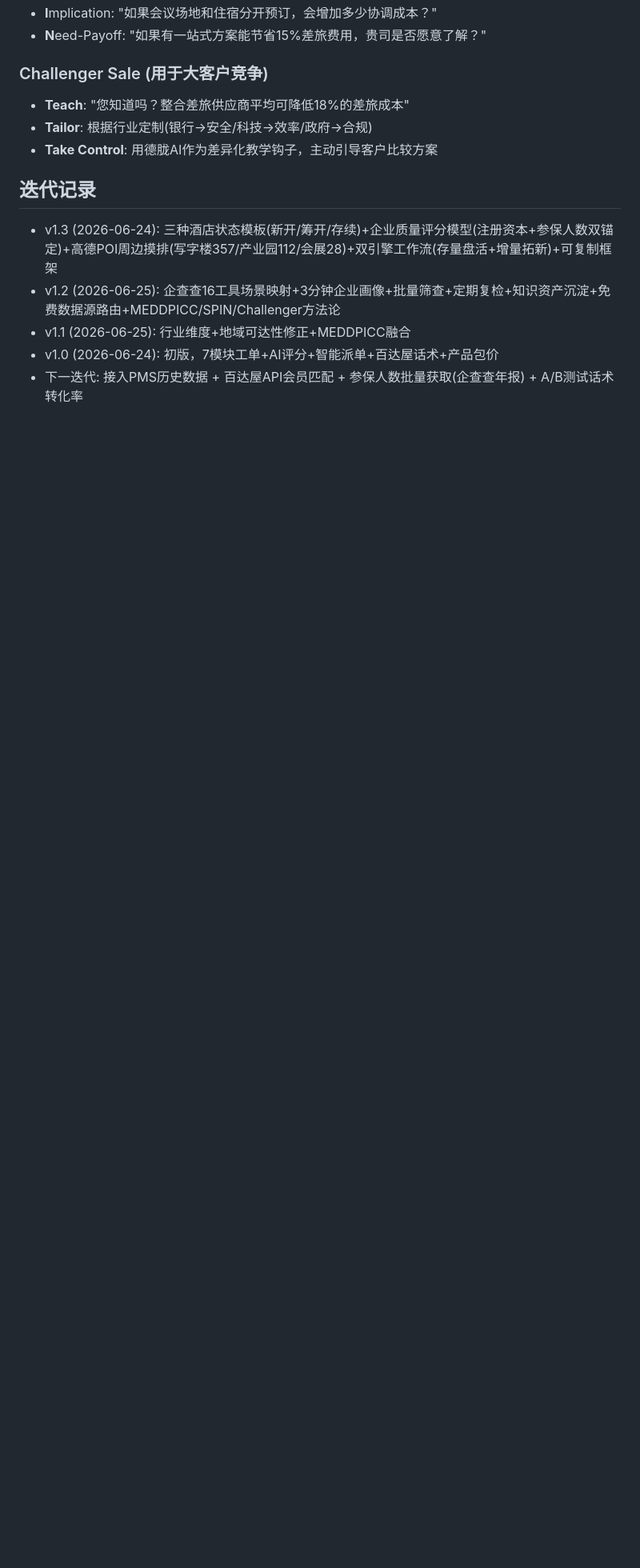
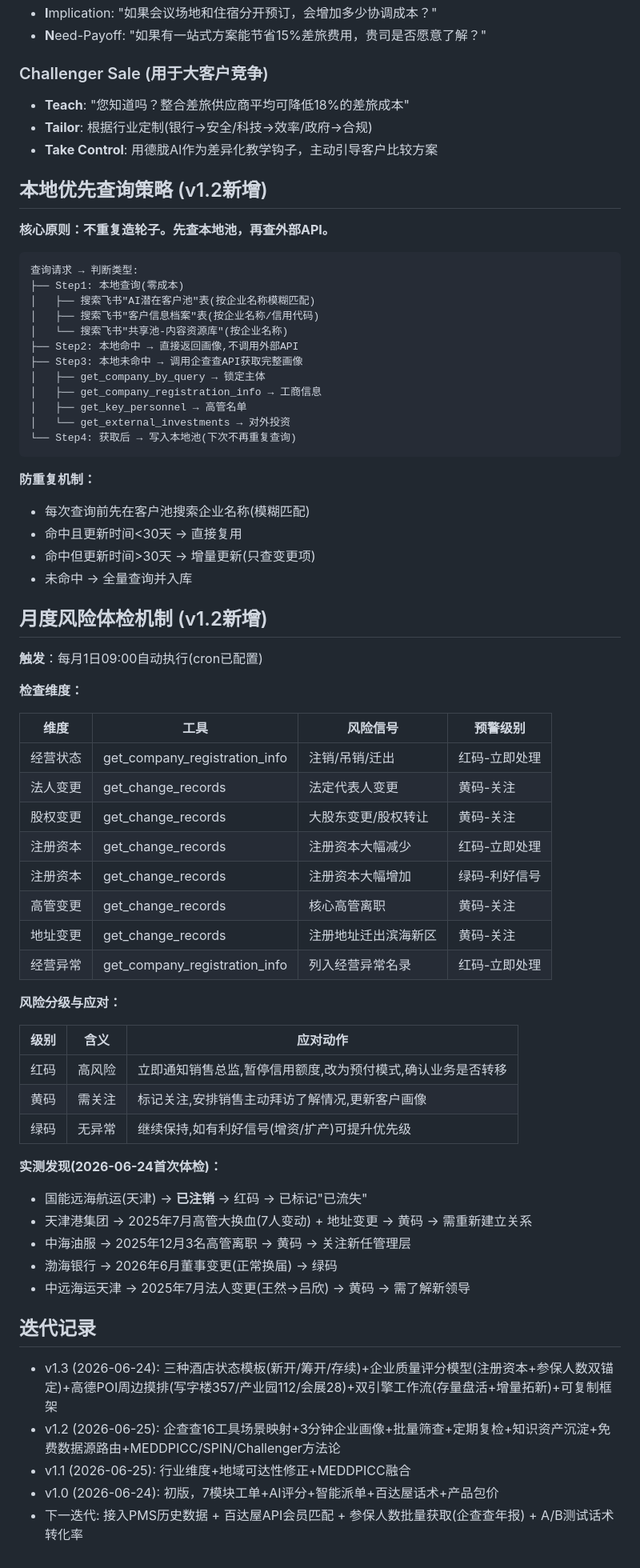
Before and after one commit to Chaoliuzhu/hotel-service-suite, a Markdown page: skills/hotel-client-dev/SKILL.md, the part around the change. Shown at 80% size. Drawn GitHub-style; blank space fills up the shorter version.

Commit message:
feat: hotel-client-dev SKILL v1.2 - 本地优先查询+月度风险体检
- 本地优先查询策略: 先查存续池/潜力池,再查企查查API,避免重复造轮子
- 月度风险体检机制: 经营状态/法人变更/股权变更/经营异常,红黄绿三级预警
- 首次体检结果: 国能远海航运已注销(红码),天津港高管换血(黄码),
  中海油服高管离职(黄码),中远海运法人变更(黄码),渤海银行正常(绿码)
- 月度cron已配置: 每月1日09:00自动执行风险体检

````diff
--- a/skills/hotel-client-dev/SKILL.md
+++ b/skills/hotel-client-dev/SKILL.md
@@ -622,6 +622,63 @@ for 每家已合作企业 in 客户池:
 - **Tailor**: 根据行业定制(银行→安全/科技→效率/政府→合规)
 - **Take Control**: 用德胧AI作为差异化教学钩子，主动引导客户比较方案
 
+## 本地优先查询策略 (v1.2新增)
+
+**核心原则：不重复造轮子。先查本地池，再查外部API。**
+
+```
+查询请求 → 判断类型:
+├── Step1: 本地查询(零成本)
+│   ├── 搜索飞书"AI潜在客户池"表(按企业名称模糊匹配)
+│   ├── 搜索飞书"客户信息档案"表(按企业名称/信用代码)
+│   └── 搜索飞书"共享池-内容资源库"(按企业名称)
+├── Step2: 本地命中 → 直接返回画像,不调用外部API
+├── Step3: 本地未命中 → 调用企查查API获取完整画像
+│   ├── get_company_by_query → 锁定主体
+│   ├── get_company_registration_info → 工商信息
+│   ├── get_key_personnel → 高管名单
+│   └── get_external_investments → 对外投资
+└── Step4: 获取后 → 写入本地池(下次不再重复查询)
+```
+
+**防重复机制：**
+- 每次查询前先在客户池搜索企业名称(模糊匹配)
+- 命中且更新时间<30天 → 直接复用
+- 命中但更新时间>30天 → 增量更新(只查变更项)
+- 未命中 → 全量查询并入库
+
+## 月度风险体检机制 (v1.2新增)
+
+**触发**：每月1日09:00自动执行(cron已配置)
+
+**检查维度：**
+
+| 维度 | 工具 | 风险信号 | 预警级别 |
+|------|------|---------|---------|
+| 经营状态 | get_company_registration_info | 注销/吊销/迁出 | 红码-立即处理 |
+| 法人变更 | get_change_records | 法定代表人变更 | 黄码-关注 |
+| 股权变更 | get_change_records | 大股东变更/股权转让 | 黄码-关注 |
+| 注册资本 | get_change_records | 注册资本大幅减少 | 红码-立即处理 |
+| 注册资本 | get_change_records | 注册资本大幅增加 | 绿码-利好信号 |
+| 高管变更 | get_change_records | 核心高管离职 | 黄码-关注 |
+| 地址变更 | get_change_records | 注册地址迁出滨海新区 | 黄码-关注 |
+| 经营异常 | get_company_registration_info | 列入经营异常名录 | 红码-立即处理 |
+
+**风险分级与应对：**
+
+| 级别 | 含义 | 应对动作 |
+|------|------|---------|
+| 红码 | 高风险 | 立即通知销售总监,暂停信用额度,改为预付模式,确认业务是否转移 |
+| 黄码 | 需关注 | 标记关注,安排销售主动拜访了解情况,更新客户画像 |
+| 绿码 | 无异常 | 继续保持,如有利好信号(增资/扩产)可提升优先级 |
+
+**实测发现(2026-06-24首次体检)：**
+- 国能远海航运(天津) → **已注销** → 红码 → 已标记"已流失"
+- 天津港集团 → 2025年7月高管大换血(7人变动) + 地址变更 → 黄码 → 需重新建立关系
+- 中海油服 → 2025年12月3名高管离职 → 黄码 → 关注新任管理层
+- 渤海银行 → 2026年6月董事变更(正常换届) → 绿码
+- 中远海运天津 → 2025年7月法人变更(王然→吕欣) → 黄码 → 需了解新领导
+
 ## 迭代记录
 
 - v1.3 (2026-06-24): 三种酒店状态模板(新开/筹开/存续)+企业质量评分模型(注册资本+参保人数双锚定)+高德POI周边摸排(写字楼357/产业园112/会展28)+双引擎工作流(存量盘活+增量拓新)+可复制框架
````
